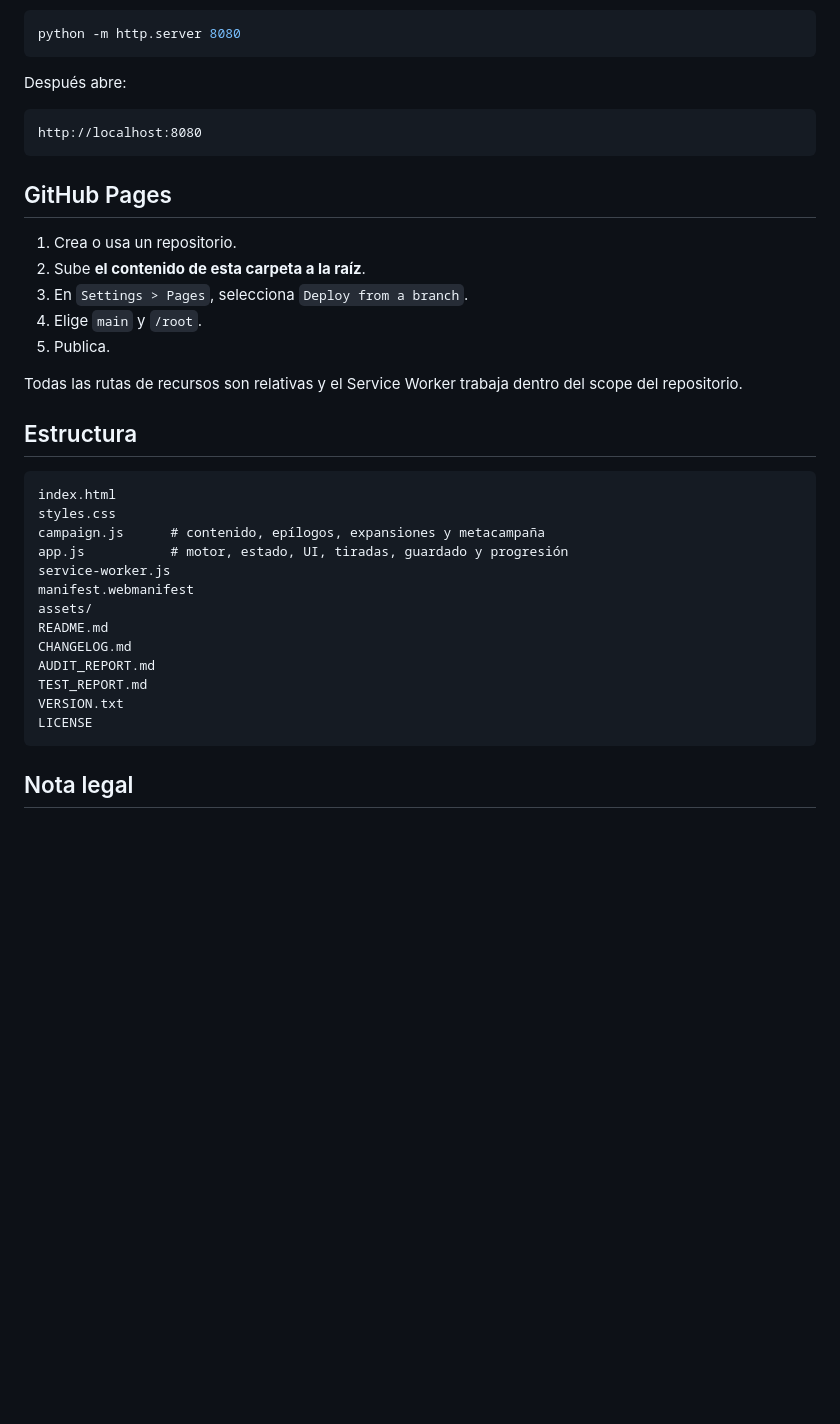
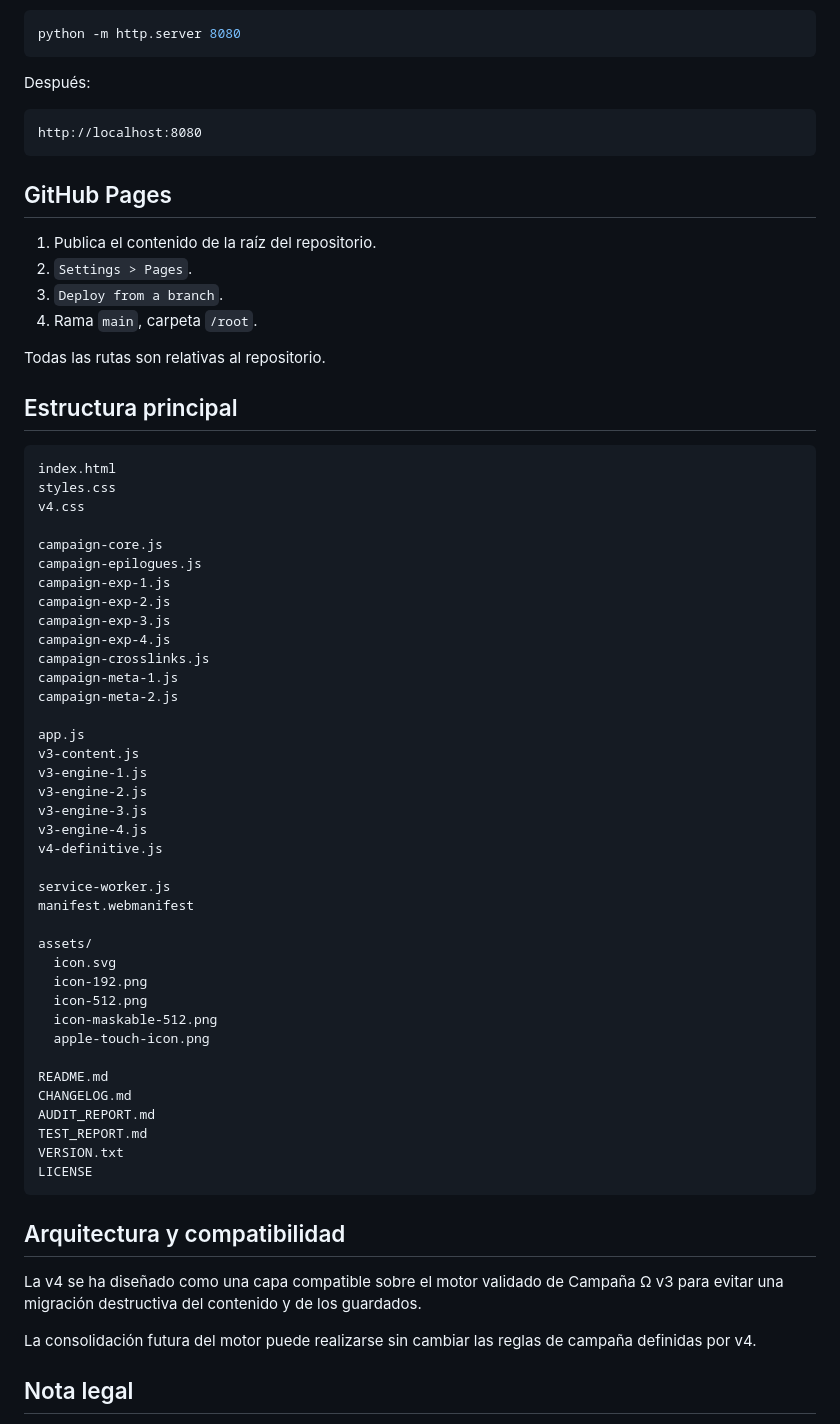
Before and after one commit to ivan7800/Vigilia-Abisal, a Markdown page: README.md, the part around one of its changes. Rendered like a GitHub page; blank space fills up the shorter version.

````diff
--- a/README.md
+++ b/README.md
@@ -74,7 +153,7 @@ La app puede abrirse directamente con `index.html` para jugar. Para probar PWA y
 python -m http.server 8080
 ```
 
-Después abre:
+Después:
 
 ```text
 http://localhost:8080
@@ -82,24 +161,48 @@ http://localhost:8080
 
 ## GitHub Pages
 
-1. Crea o usa un repositorio.
-2. Sube **el contenido de esta carpeta a la raíz**.
-3. En `Settings > Pages`, selecciona `Deploy from a branch`.
-4. Elige `main` y `/root`.
-5. Publica.
+1. Publica el contenido de la raíz del repositorio.
+2. `Settings > Pages`.
+3. `Deploy from a branch`.
+4. Rama `main`, carpeta `/root`.
 
-Todas las rutas de recursos son relativas y el Service Worker trabaja dentro del scope del repositorio.
+Todas las rutas son relativas al repositorio.
 
-## Estructura
+## Estructura principal
 
 ```text
 index.html
 styles.css
-campaign.js      # contenido, epílogos, expansiones y metacampaña
-app.js           # motor, estado, UI, tiradas, guardado y progresión
+v4.css
+
+campaign-core.js
+campaign-epilogues.js
+campaign-exp-1.js
+campaign-exp-2.js
+campaign-exp-3.js
+campaign-exp-4.js
+campaign-crosslinks.js
+campaign-meta-1.js
+campaign-meta-2.js
+
+app.js
+v3-content.js
+v3-engine-1.js
+v3-engine-2.js
+v3-engine-3.js
+v3-engine-4.js
+v4-definitive.js
+
 service-worker.js
 manifest.webmanifest
+
 assets/
+  icon.svg
+  icon-192.png
+  icon-512.png
+  icon-maskable-512.png
+  apple-touch-icon.png
+
 README.md
 CHANGELOG.md
 AUDIT_REPORT.md
@@ -108,6 +211,12 @@ VERSION.txt
 LICENSE
 ```
 
+## Arquitectura y compatibilidad
+
+La v4 se ha diseñado como una capa compatible sobre el motor validado de Campaña Ω v3 para evitar una migración destructiva del contenido y de los guardados.
+
+La consolidación futura del motor puede realizarse sin cambiar las reglas de campaña definidas por v4.
+
 ## Nota legal
 
 Proyecto homenaje con textos originales escritos para el juego. No incluye traducciones extensas, páginas de libros ni ilustraciones protegidas de las obras de referencia.
````
Also changed, not shown: other parts of README.md (+115 -36 lines).
